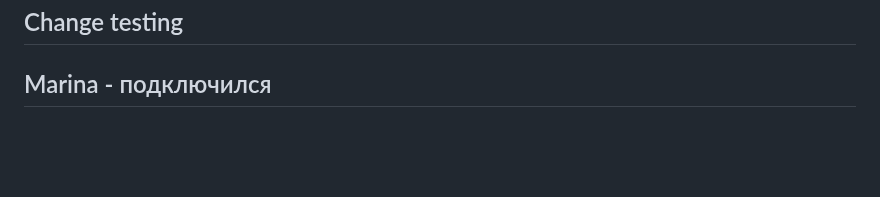
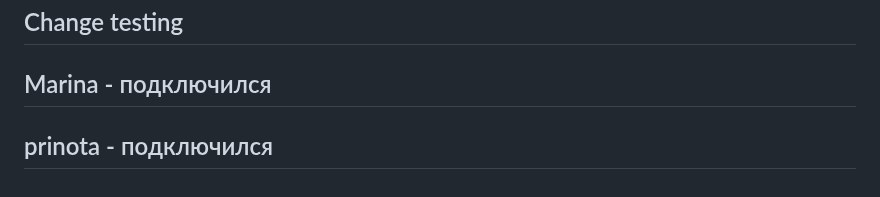
Before and after one commit to de4rbe4r/BooksAndDot, a Markdown page: README.md, the part around the change. Drawn GitHub-style; blank space fills up the shorter version.

```diff
--- a/README.md
+++ b/README.md
@@ -99,3 +99,4 @@
 ## BesPredel63 - подключился
 ## Change testing
 ## Marina - подключился
+## prinota - подключился
```
